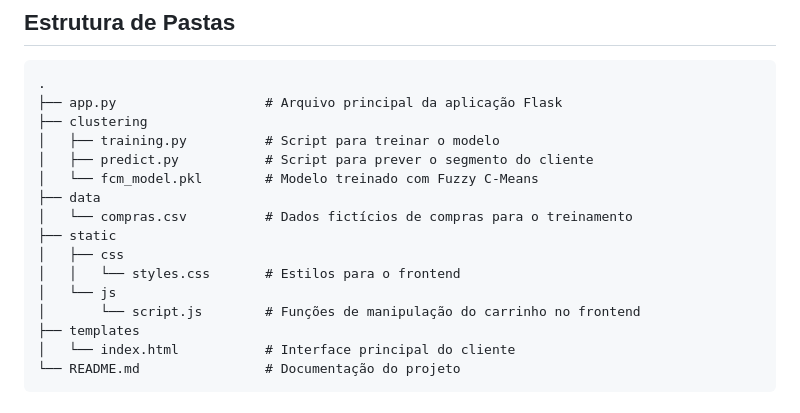
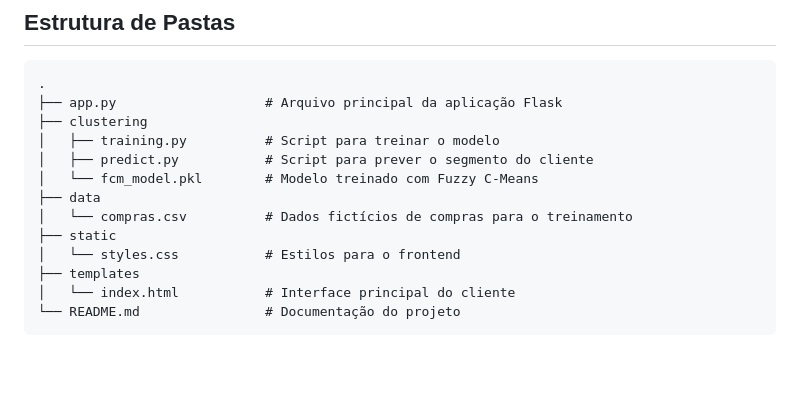
Before and after one commit to Xmagnop/Classification-Algorithms, a Markdown page: README.md, the part around the change. Rendered like a GitHub page; blank space fills up the shorter version.

```diff
--- a/README.md
+++ b/README.md
@@ -30,10 +30,7 @@ A aplicação consiste em duas partes principais:
 ├── data
 │   └── compras.csv          # Dados fictícios de compras para o treinamento
 ├── static
-│   ├── css
-│   │   └── styles.css       # Estilos para o frontend
-│   └── js
-│       └── script.js        # Funções de manipulação do carrinho no frontend
+│   └── styles.css           # Estilos para o frontend
 ├── templates
 │   └── index.html           # Interface principal do cliente
 └── README.md                # Documentação do projeto
```
